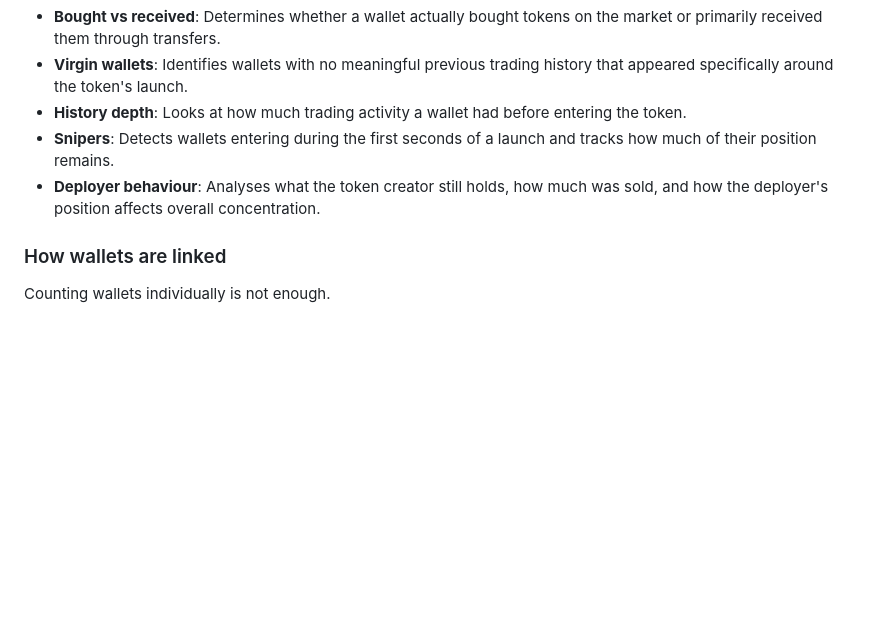
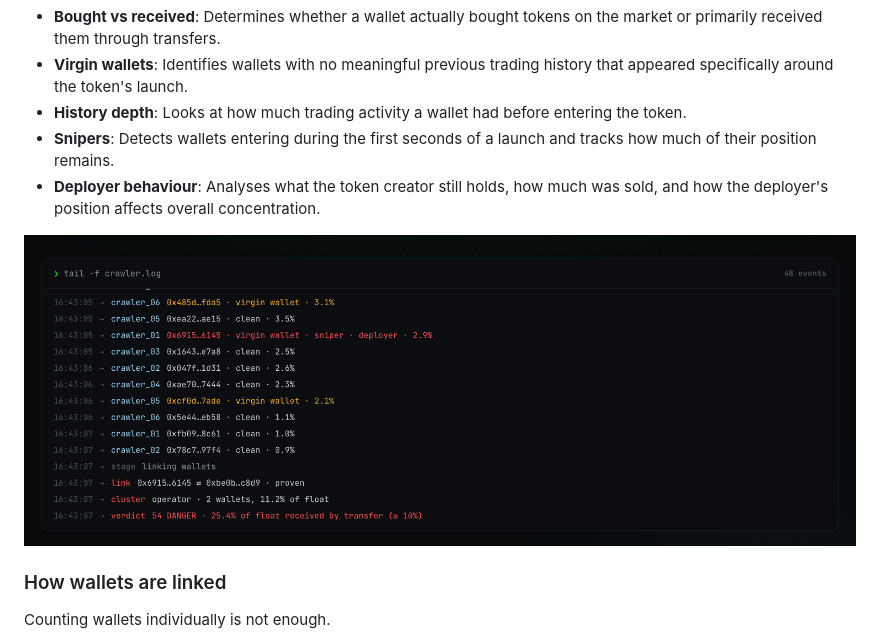
Before and after one commit to 0xPunisher/crawlscan, a Markdown page: README.md, the part around the change. GitHub-like rendering; blank space fills up the shorter version.

Commit message:
Add image to README for wallet linking section
Added an image to enhance the explanation of wallet linking.

```diff
--- a/README.md
+++ b/README.md
@@ -101,6 +101,8 @@ Each wallet is analysed across multiple behavioural dimensions.
 * **History depth**: Looks at how much trading activity a wallet had before entering the token.
 * **Snipers**: Detects wallets entering during the first seconds of a launch and tracks how much of their position remains.
 * **Deployer behaviour**: Analyses what the token creator still holds, how much was sold, and how the deployer's position affects overall concentration.
+
+![crawlscan](screen2.jpg)
 
 ### How wallets are linked
 
```
